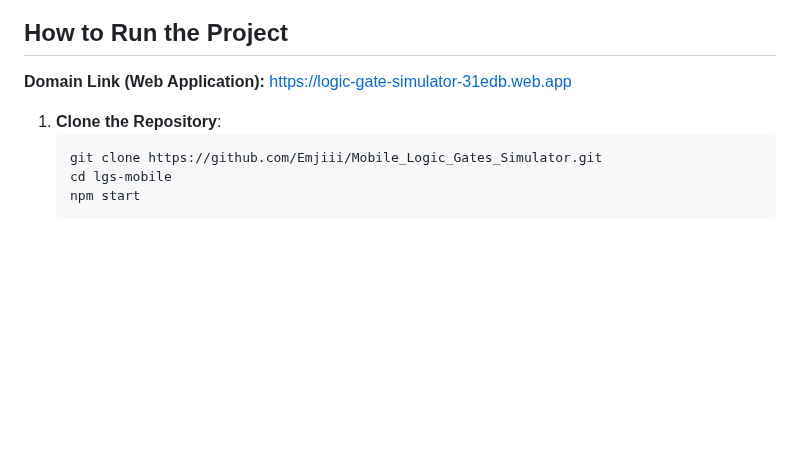
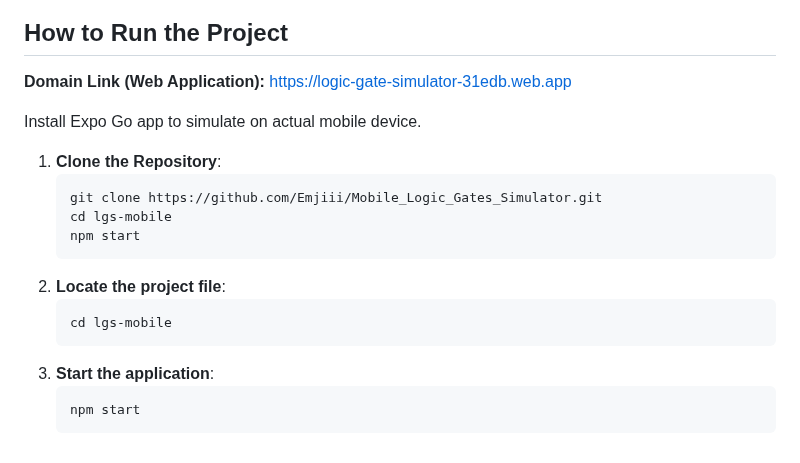
Before and after one commit to Emjiii/Mobile_Logic_Gates_Simulator, a Markdown page: README.md, the part around the change. Drawn GitHub-style; blank space fills up the shorter version.

````diff
--- a/README.md
+++ b/README.md
@@ -69,9 +69,19 @@ These gates form the foundation for constructing intricate circuits powering eve
 
 **Domain Link (Web Application):** https://logic-gate-simulator-31edb.web.app
 
+Install Expo Go  app to simulate on actual mobile device.
+
 1. **Clone the Repository**:
    ```bash
    git clone https://github.com/Emjiii/Mobile_Logic_Gates_Simulator.git
    cd lgs-mobile
    npm start
    ```
+2. **Locate the project file**:
+   ```bash
+   cd lgs-mobile
+   ```
+3. **Start the application**:
+   ```bash
+   npm start
+   ```
````
